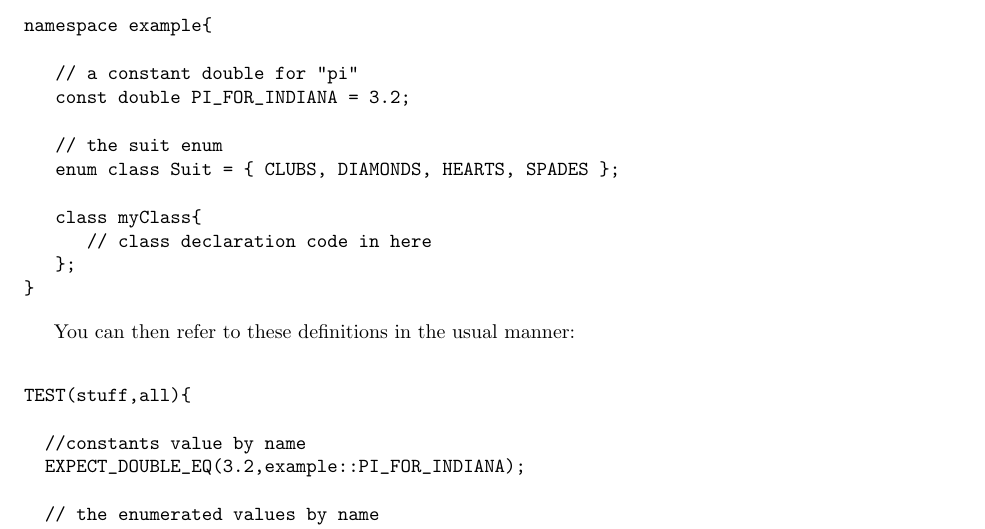
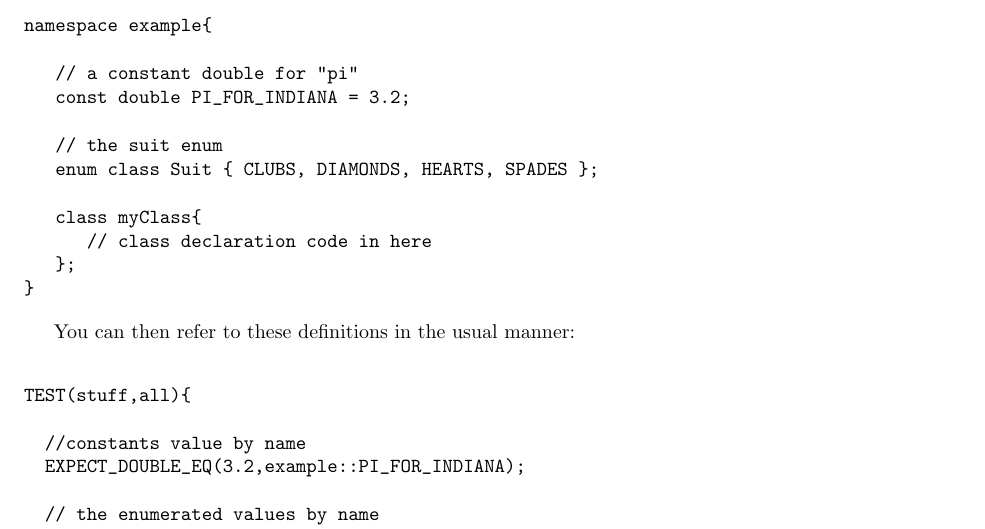
Before and after one commit to jlmayfield/MC-COMP220, a LaTeX paper (labHwk/comp220-lab7.tex): part of page 1 of 2, cut so that both start at the same text. Compiled offline with pdfLaTeX.

Commit message:
lab7 typo fix
had a = in enum definition. shouldn't be there.

```diff
--- a/labHwk/comp220-lab7.tex
+++ b/labHwk/comp220-lab7.tex
@@ -37,7 +37,7 @@ namespace example{
    const double PI_FOR_INDIANA = 3.2;
 
    // the suit enum
-   enum class Suit = { CLUBS, DIAMONDS, HEARTS, SPADES };
+   enum class Suit { CLUBS, DIAMONDS, HEARTS, SPADES };
 
    class myClass{
       // class declaration code in here
```
Also changed, not shown: labHwk/comp220-lab7.pdf.
